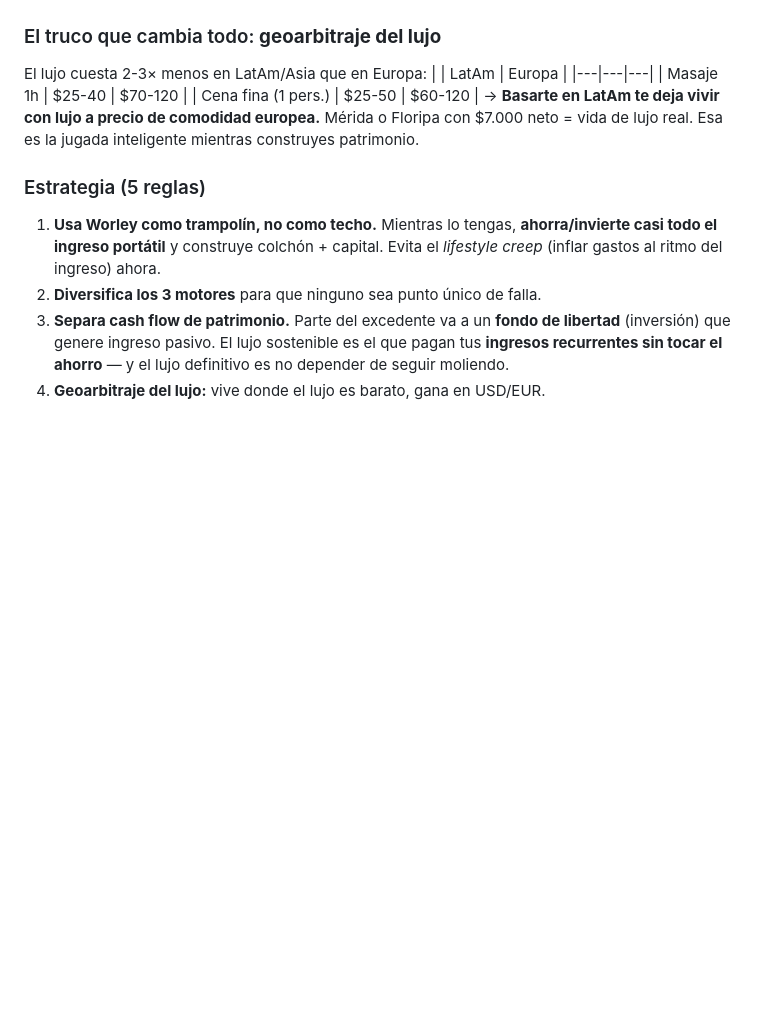
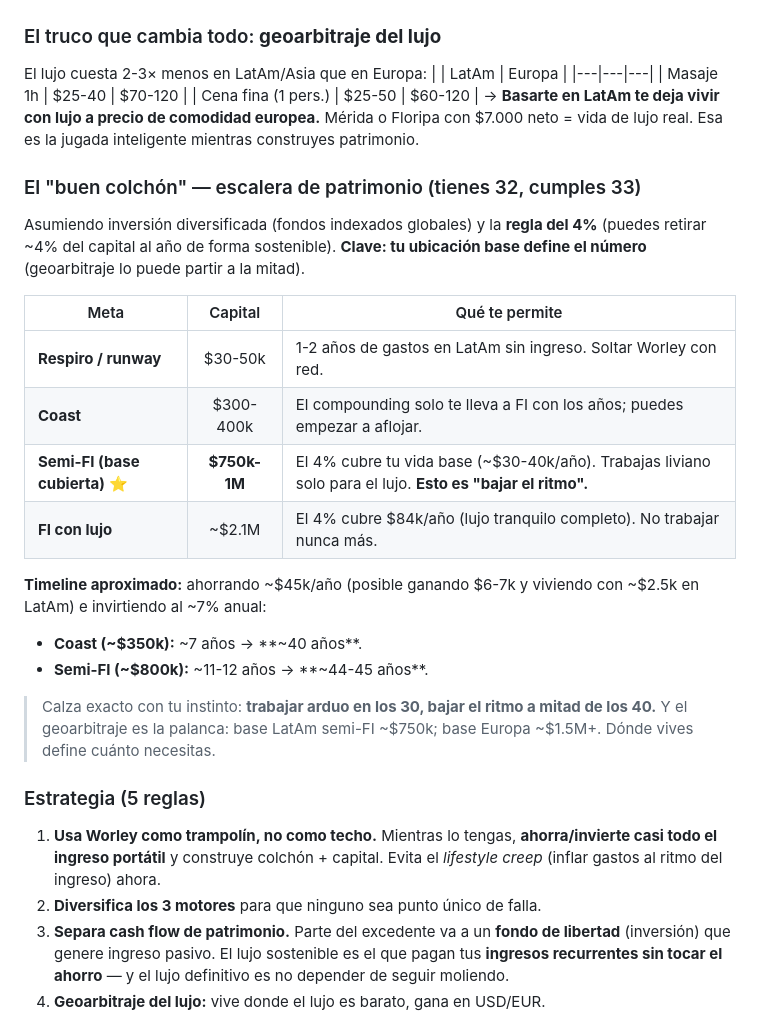
Before and after one commit to franmonroytronc-cmd/app-tareas, a Markdown page: decisiones/donde-vivir.md, the part around one of its changes. Rendered like a GitHub page; blank space fills up the shorter version.

```diff
--- a/decisiones/donde-vivir.md
+++ b/decisiones/donde-vivir.md
@@ -292,6 +309,22 @@ El lujo cuesta 2-3× menos en LatAm/Asia que en Europa:
 | Cena fina (1 pers.) | $25-50 | $60-120 |
 → **Basarte en LatAm te deja vivir con lujo a precio de comodidad europea.** Mérida o Floripa con $7.000 neto = vida de lujo real. Esa es la jugada inteligente mientras construyes patrimonio.
 
+### El "buen colchón" — escalera de patrimonio (tienes 32, cumples 33)
+Asumiendo inversión diversificada (fondos indexados globales) y la **regla del 4%** (puedes retirar ~4% del capital al año de forma sostenible). **Clave: tu ubicación base define el número** (geoarbitraje lo puede partir a la mitad).
+
+| Meta | Capital | Qué te permite |
+|------|:---:|----------------|
+| **Respiro / runway** | $30-50k | 1-2 años de gastos en LatAm sin ingreso. Soltar Worley con red. |
+| **Coast** | $300-400k | El compounding solo te lleva a FI con los años; puedes empezar a aflojar. |
+| **Semi-FI (base cubierta)** ⭐ | **$750k-1M** | El 4% cubre tu vida base (~$30-40k/año). Trabajas liviano solo para el lujo. **Esto es "bajar el ritmo".** |
+| **FI con lujo** | ~$2.1M | El 4% cubre $84k/año (lujo tranquilo completo). No trabajar nunca más. |
+
+**Timeline aproximado:** ahorrando ~$45k/año (posible ganando $6-7k y viviendo con ~$2.5k en LatAm) e invirtiendo al ~7% anual:
+- **Coast (~$350k):** ~7 años → **~40 años**.
+- **Semi-FI (~$800k):** ~11-12 años → **~44-45 años**.
+
+> Calza exacto con tu instinto: **trabajar arduo en los 30, bajar el ritmo a mitad de los 40.** Y el geoarbitraje es la palanca: base LatAm semi-FI ~$750k; base Europa ~$1.5M+. Dónde vives define cuánto necesitas.
+
 ### Estrategia (5 reglas)
 1. **Usa Worley como trampolín, no como techo.** Mientras lo tengas, **ahorra/invierte casi todo el ingreso portátil** y construye colchón + capital. Evita el *lifestyle creep* (inflar gastos al ritmo del ingreso) ahora.
 2. **Diversifica los 3 motores** para que ninguno sea punto único de falla.
```
Also changed, not shown: other parts of decisiones/donde-vivir.md (+17 -0 lines).
